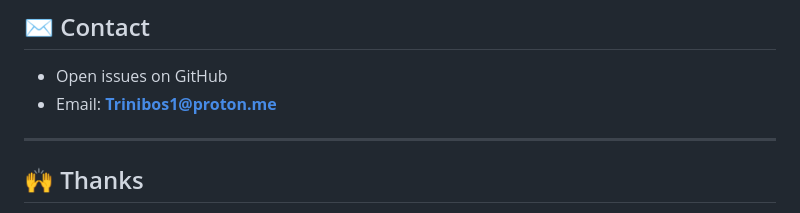
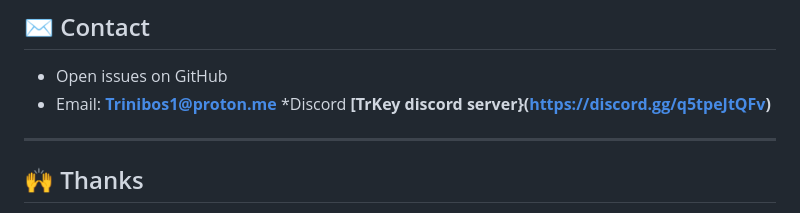
Before and after one commit to trinibos1/TRkey_mapper, a Markdown page: README.md, the part around the change. Rendered like a GitHub page.

```diff
--- a/README.md
+++ b/README.md
@@ -206,7 +206,7 @@ MIT License – free to use, modify, and distribute.
 
 * Open issues on GitHub
 * Email: **[Trinibos1@proton.me](mailto:Trinibos1@proton.me)**
-
+*Discord **[TrKey discord server}(https://discord.gg/q5tpeJtQFv)**
 ---
 
 ## 🙌 Thanks
```
